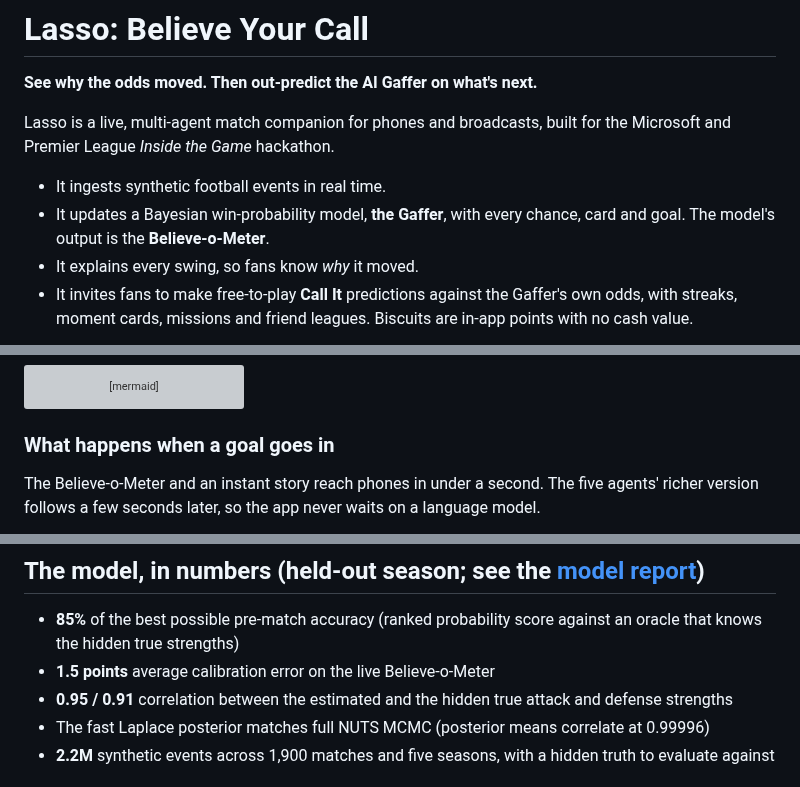
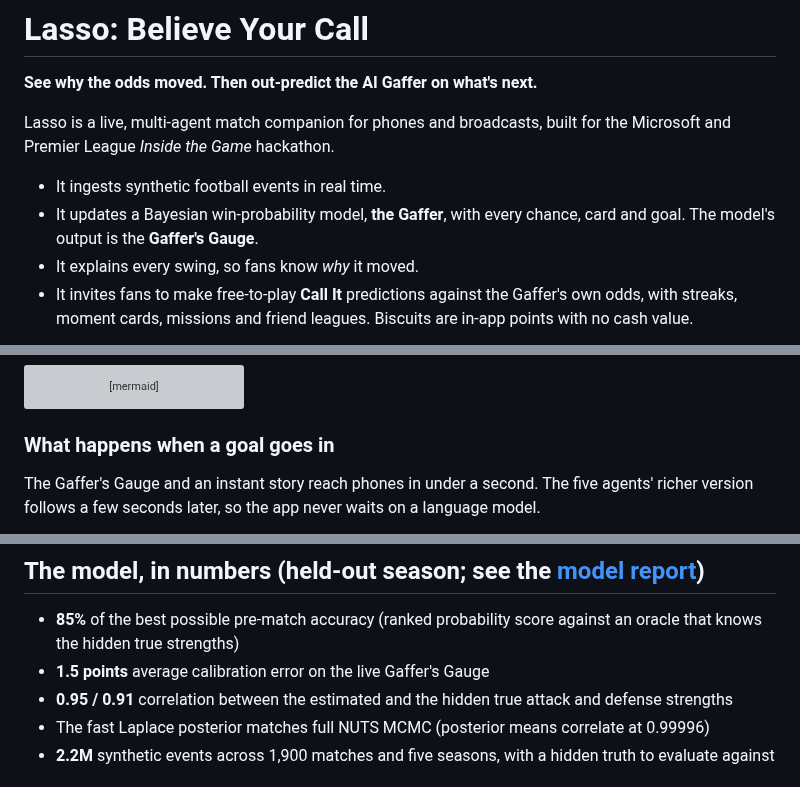
Before and after one commit to bradhack/lasso, a Markdown page: README.md, 3 parts joined by grey strips. GitHub-like rendering; grey boxes are pictures that could not be loaded.

````diff
--- a/README.md
+++ b/README.md
@@ -5,7 +5,7 @@
 Lasso is a live, multi-agent match companion for phones and broadcasts, built for the Microsoft and Premier League *Inside the Game* hackathon.
 
 - It ingests synthetic football events in real time.
-- It updates a Bayesian win-probability model, **the Gaffer**, with every chance, card and goal. The model's output is the **Believe-o-Meter**.
+- It updates a Bayesian win-probability model, **the Gaffer**, with every chance, card and goal. The model's output is the **Gaffer's Gauge**.
 - It explains every swing, so fans know *why* it moved.
 - It invites fans to make free-to-play **Call It** predictions against the Gaffer's own odds, with streaks, moment cards, missions and friend leagues. Biscuits are in-app points with no cash value.
 
@@ -77,7 +77,7 @@ flowchart LR
 
 ### What happens when a goal goes in
 
-The Believe-o-Meter and an instant story reach phones in under a second. The five agents' richer version follows a few seconds later, so the app never waits on a language model.
+The Gaffer's Gauge and an instant story reach phones in under a second. The five agents' richer version follows a few seconds later, so the app never waits on a language model.
 
 ```mermaid
 sequenceDiagram
@@ -121,7 +121,7 @@ Here's how the code covers the brief's five stages:
 ## The model, in numbers (held-out season; see the [model report](docs/model-report.md))
 
 - **85%** of the best possible pre-match accuracy (ranked probability score against an oracle that knows the hidden true strengths)
-- **1.5 points** average calibration error on the live Believe-o-Meter
+- **1.5 points** average calibration error on the live Gaffer's Gauge
 - **0.95 / 0.91** correlation between the estimated and the hidden true attack and defense strengths
 - The fast Laplace posterior matches full NUTS MCMC (posterior means correlate at 0.99996)
 - **2.2M** synthetic events across 1,900 matches and five seasons, with a hidden truth to evaluate against
````
Also changed, not shown: other parts of README.md (+3 -3 lines), .github/copilot-instructions.md (+1 -1 lines), docs/model-report.md (+2 -2 lines), docs/img/believe_o_meter_example.png (deleted), docs/img/crests.png, docs/img/gaffers_gauge_example.png (added), docs/img/reliability.png, docs/img/strength_recovery.png, 9 other files.
